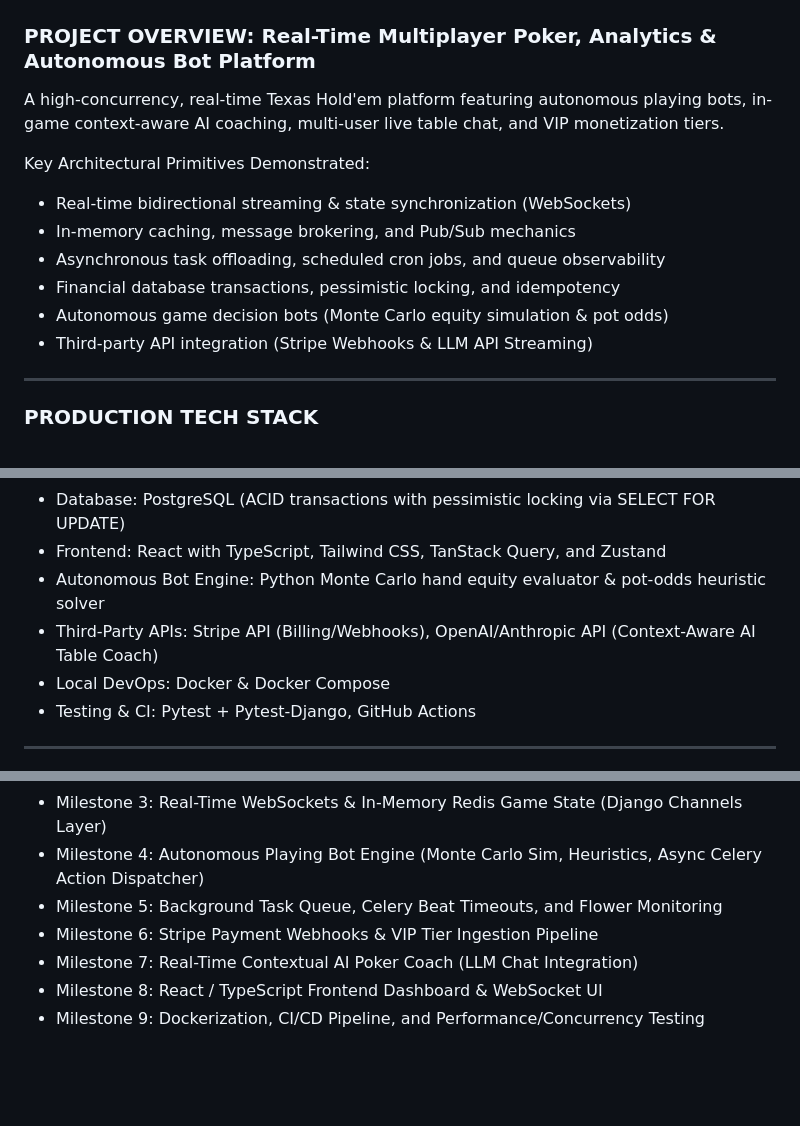
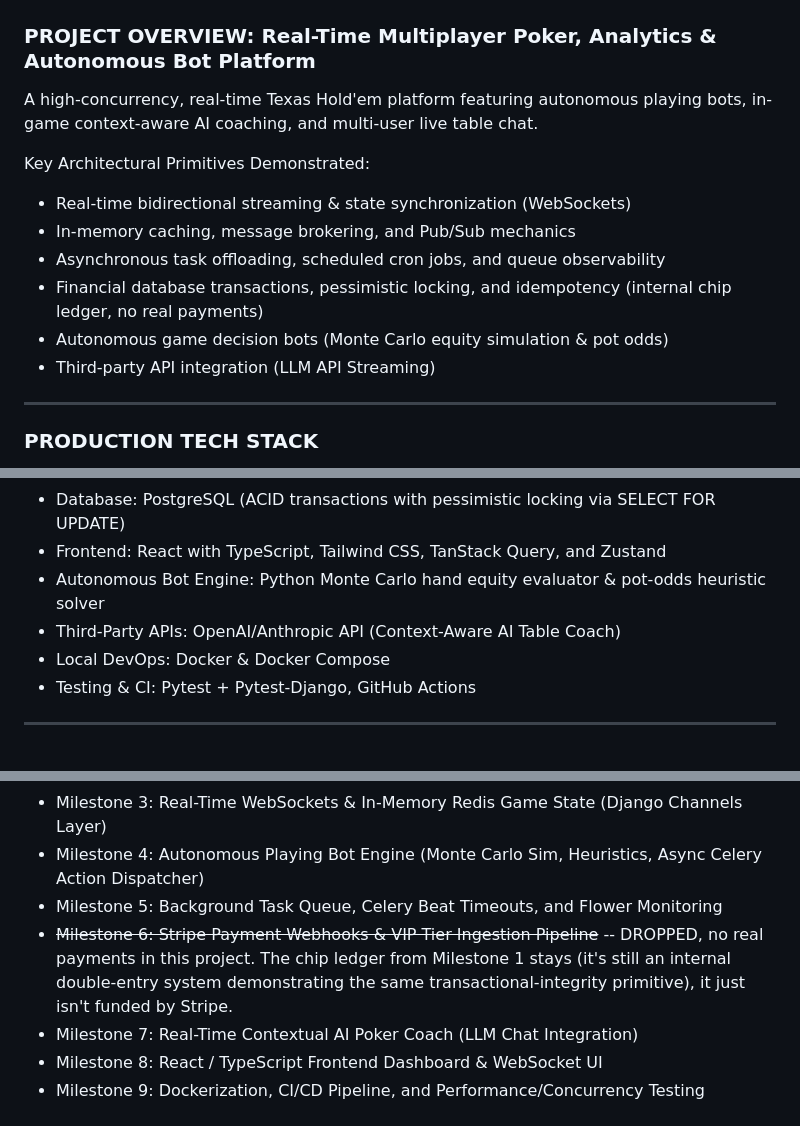
Before and after one commit to Ekansh236/poker-bot, a Markdown page: CLAUDE.md, 3 parts joined by grey strips. GitHub-like rendering; blank space fills up the shorter version.

Commit message:
Drop Milestone 6 (Stripe/VIP tiers) from the roadmap
No real payments in this project -- the chip ledger from Milestone 1
stays as an internal double-entry system (still demonstrates the
transactional-integrity/idempotency primitive), it just isn't funded
by Stripe. Also updates the README's status table to reflect Milestone
1 now actively in progress (Postgres wired up, accounts app scaffolded).

Co-Authored-By: Claude Sonnet 5 <noreply@anthropic.com>

```diff
--- a/CLAUDE.md
+++ b/CLAUDE.md
@@ -9,15 +9,15 @@ I am an undergraduate Computer Science student building a production-grade, dist
 ---
 
 ### PROJECT OVERVIEW: Real-Time Multiplayer Poker, Analytics & Autonomous Bot Platform
-A high-concurrency, real-time Texas Hold'em platform featuring autonomous playing bots, in-game context-aware AI coaching, multi-user live table chat, and VIP monetization tiers.
+A high-concurrency, real-time Texas Hold'em platform featuring autonomous playing bots, in-game context-aware AI coaching, and multi-user live table chat.
 
 Key Architectural Primitives Demonstrated:
 - Real-time bidirectional streaming & state synchronization (WebSockets)
 - In-memory caching, message brokering, and Pub/Sub mechanics
 - Asynchronous task offloading, scheduled cron jobs, and queue observability
-- Financial database transactions, pessimistic locking, and idempotency
+- Financial database transactions, pessimistic locking, and idempotency (internal chip ledger, no real payments)
 - Autonomous game decision bots (Monte Carlo equity simulation & pot odds)
-- Third-party API integration (Stripe Webhooks & LLM API Streaming)
+- Third-party API integration (LLM API Streaming)
 
 ---
 
@@ -29,7 +29,7 @@ Key Architectural Primitives Demonstrated:
 - Database: PostgreSQL (ACID transactions with pessimistic locking via SELECT FOR UPDATE)
 - Frontend: React with TypeScript, Tailwind CSS, TanStack Query, and Zustand
 - Autonomous Bot Engine: Python Monte Carlo hand equity evaluator & pot-odds heuristic solver
-- Third-Party APIs: Stripe API (Billing/Webhooks), OpenAI/Anthropic API (Context-Aware AI Table Coach)
+- Third-Party APIs: OpenAI/Anthropic API (Context-Aware AI Table Coach)
 - Local DevOps: Docker & Docker Compose
 - Testing & CI: Pytest + Pytest-Django, GitHub Actions
 
@@ -41,7 +41,7 @@ Key Architectural Primitives Demonstrated:
 - Milestone 3: Real-Time WebSockets & In-Memory Redis Game State (Django Channels Layer)
 - Milestone 4: Autonomous Playing Bot Engine (Monte Carlo Sim, Heuristics, Async Celery Action Dispatcher)
 - Milestone 5: Background Task Queue, Celery Beat Timeouts, and Flower Monitoring
-- Milestone 6: Stripe Payment Webhooks & VIP Tier Ingestion Pipeline
+- ~~Milestone 6: Stripe Payment Webhooks & VIP Tier Ingestion Pipeline~~ -- DROPPED, no real payments in this project. The chip ledger from Milestone 1 stays (it's still an internal double-entry system demonstrating the same transactional-integrity primitive), it just isn't funded by Stripe.
 - Milestone 7: Real-Time Contextual AI Poker Coach (LLM Chat Integration)
 - Milestone 8: React / TypeScript Frontend Dashboard & WebSocket UI
 - Milestone 9: Dockerization, CI/CD Pipeline, and Performance/Concurrency Testing
```
Also changed, not shown: README.md (+3 -2 lines).
